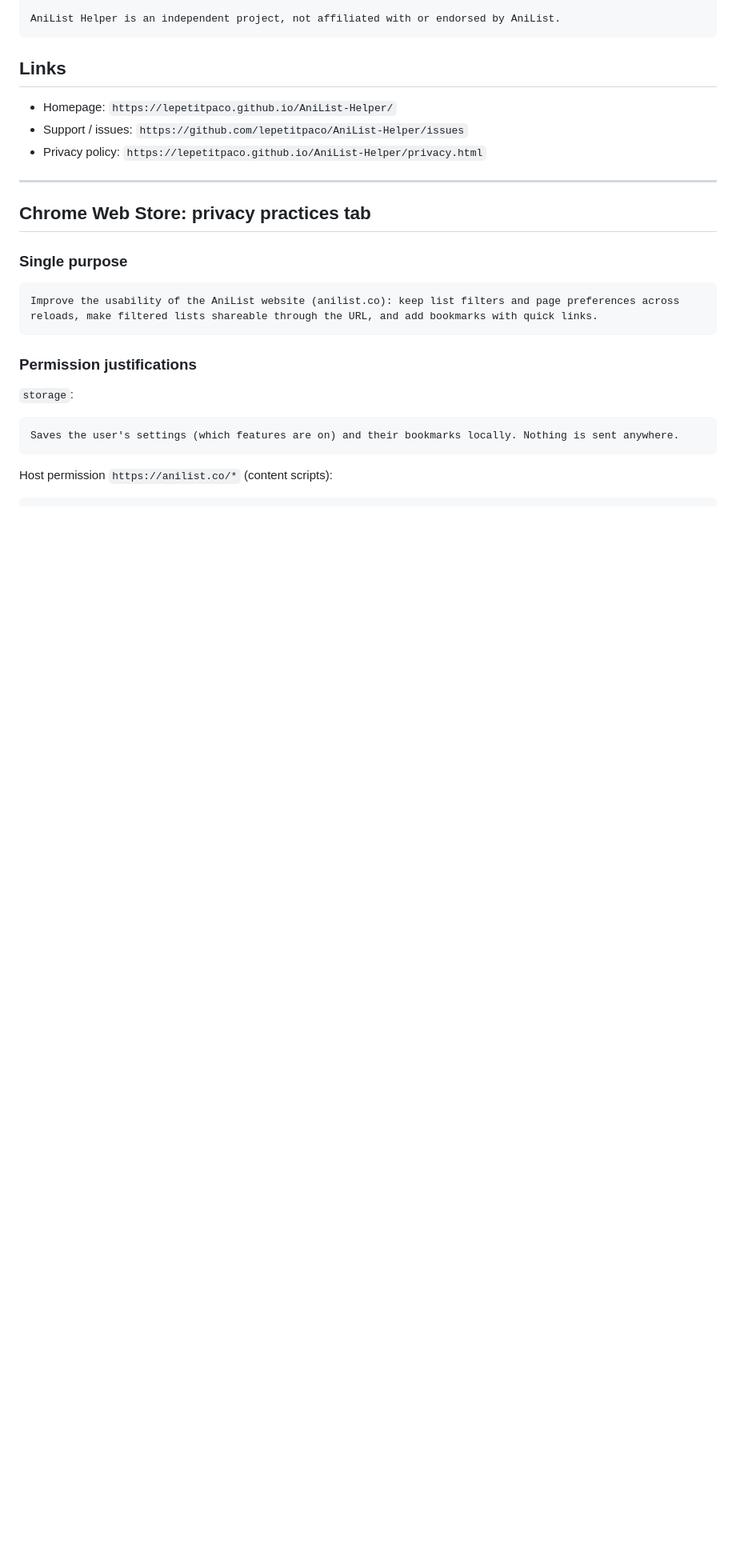
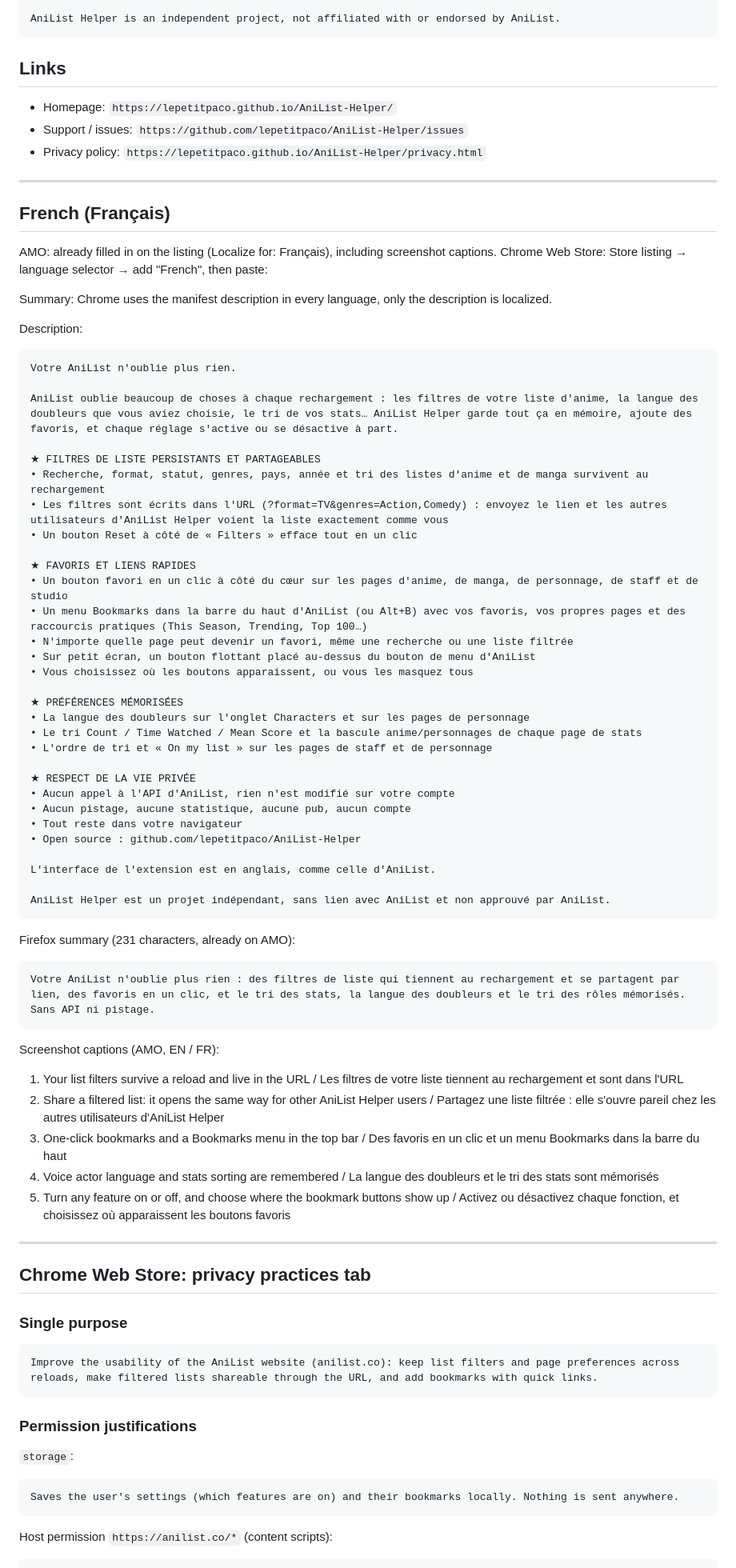
Before and after one commit to lepetitpaco/AniList-Helper, a Markdown page: store/LISTING.md, the part around the change. Shown at 80% size. Drawn GitHub-style; blank space fills up the shorter version.

Commit message:
Add the French store texts and screenshot captions

````diff
--- a/store/LISTING.md
+++ b/store/LISTING.md
@@ -115,6 +115,61 @@ AniList Helper is an independent project, not affiliated with or endorsed by Ani
 
 ---
 
+## French (Français)
+
+AMO: already filled in on the listing (Localize for: Français), including screenshot captions.
+Chrome Web Store: Store listing → language selector → add "French", then paste:
+
+Summary: Chrome uses the manifest description in every language, only the description is localized.
+
+Description:
+```
+Votre AniList n'oublie plus rien.
+
+AniList oublie beaucoup de choses à chaque rechargement : les filtres de votre liste d'anime, la langue des doubleurs que vous aviez choisie, le tri de vos stats… AniList Helper garde tout ça en mémoire, ajoute des favoris, et chaque réglage s'active ou se désactive à part.
+
+★ FILTRES DE LISTE PERSISTANTS ET PARTAGEABLES
+• Recherche, format, statut, genres, pays, année et tri des listes d'anime et de manga survivent au rechargement
+• Les filtres sont écrits dans l'URL (?format=TV&genres=Action,Comedy) : envoyez le lien et les autres utilisateurs d'AniList Helper voient la liste exactement comme vous
+• Un bouton Reset à côté de « Filters » efface tout en un clic
+
+★ FAVORIS ET LIENS RAPIDES
+• Un bouton favori en un clic à côté du cœur sur les pages d'anime, de manga, de personnage, de staff et de studio
+• Un menu Bookmarks dans la barre du haut d'AniList (ou Alt+B) avec vos favoris, vos propres pages et des raccourcis pratiques (This Season, Trending, Top 100…)
+• N'importe quelle page peut devenir un favori, même une recherche ou une liste filtrée
+• Sur petit écran, un bouton flottant placé au-dessus du bouton de menu d'AniList
+• Vous choisissez où les boutons apparaissent, ou vous les masquez tous
+
+★ PRÉFÉRENCES MÉMORISÉES
+• La langue des doubleurs sur l'onglet Characters et sur les pages de personnage
+• Le tri Count / Time Watched / Mean Score et la bascule anime/personnages de chaque page de stats
+• L'ordre de tri et « On my list » sur les pages de staff et de personnage
+
+★ RESPECT DE LA VIE PRIVÉE
+• Aucun appel à l'API d'AniList, rien n'est modifié sur votre compte
+• Aucun pistage, aucune statistique, aucune pub, aucun compte
+• Tout reste dans votre navigateur
+• Open source : github.com/lepetitpaco/AniList-Helper
+
+L'interface de l'extension est en anglais, comme celle d'AniList.
+
+AniList Helper est un projet indépendant, sans lien avec AniList et non approuvé par AniList.
+```
+
+Firefox summary (231 characters, already on AMO):
+```
+Votre AniList n'oublie plus rien : des filtres de liste qui tiennent au rechargement et se partagent par lien, des favoris en un clic, et le tri des stats, la langue des doubleurs et le tri des rôles mémorisés. Sans API ni pistage.
+```
+
+Screenshot captions (AMO, EN / FR):
+1. Your list filters survive a reload and live in the URL / Les filtres de votre liste tiennent au rechargement et sont dans l'URL
+2. Share a filtered list: it opens the same way for other AniList Helper users / Partagez une liste filtrée : elle s'ouvre pareil chez les autres utilisateurs d'AniList Helper
+3. One-click bookmarks and a Bookmarks menu in the top bar / Des favoris en un clic et un menu Bookmarks dans la barre du haut
+4. Voice actor language and stats sorting are remembered / La langue des doubleurs et le tri des stats sont mémorisés
+5. Turn any feature on or off, and choose where the bookmark buttons show up / Activez ou désactivez chaque fonction, et choisissez où apparaissent les boutons favoris
+
+---
+
 ## Chrome Web Store: privacy practices tab
 
 ### Single purpose
````
